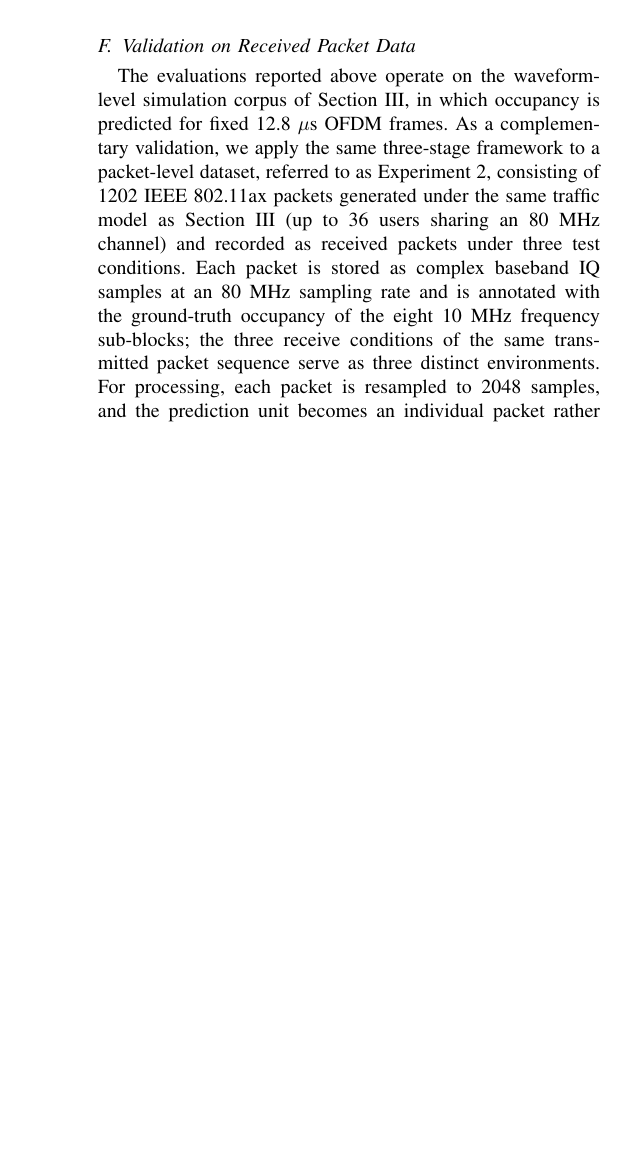
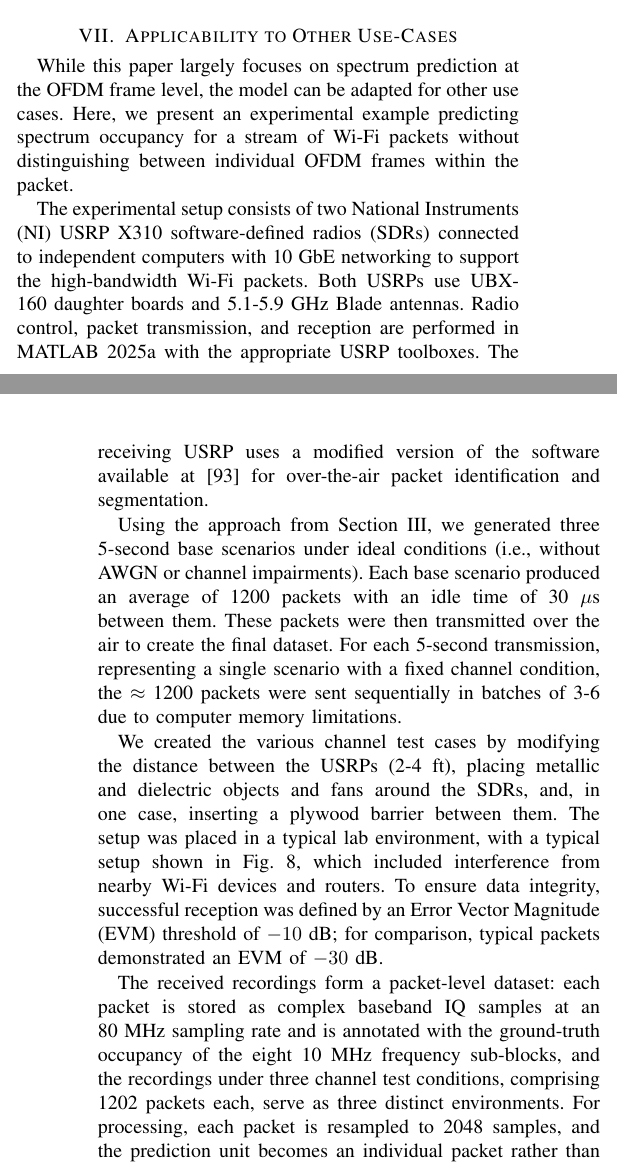
Before and after one commit to Chaoyi-He1/IEEE-Transactions-on-Cognitive-Communications-and-Networking, a LaTeX paper (bare_jrnl_new_sample4.tex): part of one column of page 13 of 16 before the commit and two parts of the columns of pages 13 and 14 of 16 after it, the two joined at a grey line, cut at the place of the change, the shorter picture padded with empty space. Compiled offline with pdfLaTeX.

Commit message:
Restore 'Applicability to Other Use-Cases' section lost in Aug-15 Overleaf pull
Arya Menon wrote this section directly in Overleaf (Jul 26-29); it was
never pushed to GitHub, so the Aug-15 'Pull GitHub changes into Overleaf'
deleted it. Restored from Overleaf history: USRP X310 OTA measurement
setup, scenario generation, channel test cases, and the fig_meas_SDR
figure block. The Experiment-2 results subsection is moved out of
Results (V-F removed) and merged into this section, per author intent.

Still required before merge/pull: Fig/measurement_setup.png must be
recovered into the repo, and the mathworks2025recover \bibitem is a
marked placeholder pending the original reference text.

Co-Authored-By: Claude Fable 5 <noreply@anthropic.com>
Claude-Session: https://claude.ai/code/session_01DwKiGthpdcY927oLBTvVgJ

```diff
--- a/bare_jrnl_new_sample4.tex
+++ b/bare_jrnl_new_sample4.tex
@@ -470,14 +470,6 @@ Environment & AUC & Environment & AUC \\
 \end{tabular}
 \end{table}
 
-\subsection{Validation on Received Packet Data}\label{sec:packet_val}
-
-The evaluations reported above operate on the waveform-level simulation corpus of Section~\ref{sec:data}, in which occupancy is predicted for fixed 12.8~$\mu$s OFDM frames. As a complementary validation, we apply the same three-stage framework to a packet-level dataset, referred to as Experiment~2, consisting of 1202 IEEE 802.11ax packets generated under the same traffic model as Section~\ref{sec:data} (up to 36 users sharing an 80~MHz channel) and recorded as received packets under three test conditions. Each packet is stored as complex baseband IQ samples at an 80~MHz sampling rate and is annotated with the ground-truth occupancy of the eight 10~MHz frequency sub-blocks; the three receive conditions of the same transmitted packet sequence serve as three distinct environments. For processing, each packet is resampled to 2048 samples, and the prediction unit becomes an individual packet rather than a fixed-duration OFDM frame: the system observes 128 consecutive packets and predicts the sub-block occupancy of the following 32 packets.
-
-All three components are retrained on this dataset with unchanged architectures. The encoder is retrained with the same contrastive objective, with in-batch negatives drawn across the three receive conditions; the T2F classifier is retrained on ground-truth waveforms, where it again attains near-perfect classification accuracy; and the diffusion model is retrained conditioned on the resulting latent space vector $z_t$. The three components are then jointly fine-tuned for six epochs following the procedure of Section~\ref{sec:methods}. Inference mirrors Fig.~\ref{fig_inference}: for each input history, 20 future signals are sampled under the same latent space vector $z_t$, each generated signal is classified by the T2F model, and the classifier outputs are averaged over the 20 samples and thresholded at 0.5 — an ensemble-mean variant of the majority vote used in Section~\ref{sec:sys_eval}. Under this protocol, sub-block occupancy accuracy rises from 0.772 after the first fine-tuning epoch to a best value of 0.828 with an F1 score of 0.899, while the normalized ADE and FDE converge to 0.059.
-
-Two qualifications bound the scope of this result. First, the packet-window sampler in this configuration draws training and evaluation windows from the same pool, so the reported figures characterize in-sample fit on the recorded dataset rather than held-out generalization; generalization to unseen environments is instead assessed on the simulated corpus in Section~\ref{sec:zeroshot}. Second, no ROC analysis is reported for this dataset. Within this scope, the experiment demonstrates that the complete framework — the contrastive encoder, the conditional diffusion model, and the T2F classifier — trains stably end-to-end on the packet-level received recordings and reproduces their sub-block occupancy structure at accuracy levels comparable to the simulation-based system evaluation of Section~\ref{sec:sys_eval}.
-
 \section{Discussion}
 The central contribution of this work is enabling devices that traditionally require separate frequency bands — such as radar, satellite links, and IoT sensors — to coexist within the same band as WiFi by exploiting subchannel-level vacancies in real time.
 
@@ -488,6 +480,28 @@ The diffusion model's probabilistic nature is well suited to this task because u
 From a spectral efficiency standpoint, resolving occupancy down to eight 10 MHz sub-blocks within an 80 MHz band reveals sharing opportunities invisible to full-band methods. A secondary user does not need an entire band to be free — only a few unoccupied subchannels that can be identified and accessed quickly enough to avoid collision with WiFi. This granularity is what makes true simultaneous coexistence feasible.
 
 The system's inference process involves a configurable trade-off between speed and accuracy through the number of diffusion samples and reverse steps, allowing adaptation to different operational requirements. While validated here through IEEE 802.11ax simulations, the framework is not inherently limited to WiFi and could be extended to other standards, broader frequency ranges, and real-world deployments in future work.
+
+\section{Applicability to Other Use-Cases}\label{sec:other_use_cases}
+
+While this paper largely focuses on spectrum prediction at the OFDM frame level, the model can be adapted for other use cases. Here, we present an experimental example predicting spectrum occupancy for a stream of Wi-Fi packets without distinguishing between individual OFDM frames within the packet.
+
+The experimental setup consists of two National Instruments (NI) USRP X310 software-defined radios (SDRs) connected to independent computers with 10 GbE networking to support the high-bandwidth Wi-Fi packets. Both USRPs use UBX-160 daughter boards and 5.1-5.9 GHz Blade antennas. Radio control, packet transmission, and reception are performed in MATLAB 2025a with the appropriate USRP toolboxes. The receiving USRP uses a modified version of the software available at \cite{mathworks2025recover} for over-the-air packet identification and segmentation.
+
+Using the approach from Section~\ref{sec:data}, we generated three 5-second base scenarios under ideal conditions (i.e., without AWGN or channel impairments). Each base scenario produced an average of 1200 packets with an idle time of 30~$\mu$s between them. These packets were then transmitted over the air to create the final dataset. For each 5-second transmission, representing a single scenario with a fixed channel condition, the $\approx$ 1200 packets were sent sequentially in batches of 3-6 due to computer memory limitations.
+
+\begin{figure}[!t]
+\includegraphics[width=3.4in]{Fig/measurement_setup.png}
+\caption{An example Wi-Fi transmit-receive link created using NI USRP X310 software defined radios.}
+\label{fig_meas_SDR}
+\end{figure}
+
+We created the various channel test cases by modifying the distance between the USRPs (2-4 ft), placing metallic and dielectric objects and fans around the SDRs, and, in one case, inserting a plywood barrier between them. The setup was placed in a typical lab environment, with a typical setup shown in Fig.~\ref{fig_meas_SDR}, which included interference from nearby Wi-Fi devices and routers. To ensure data integrity, successful reception was defined by an Error Vector Magnitude (EVM) threshold of $-10$~dB; for comparison, typical packets demonstrated an EVM of $-30$~dB.
+
+The received recordings form a packet-level dataset: each packet is stored as complex baseband IQ samples at an 80~MHz sampling rate and is annotated with the ground-truth occupancy of the eight 10~MHz frequency sub-blocks, and the recordings under three channel test conditions, comprising 1202 packets each, serve as three distinct environments. For processing, each packet is resampled to 2048 samples, and the prediction unit becomes an individual packet rather than a fixed-duration OFDM frame: the system observes 128 consecutive packets and predicts the sub-block occupancy of the following 32 packets.
+
+All three components are retrained on this dataset with unchanged architectures. The encoder is retrained with the same contrastive objective, with in-batch negatives drawn across the three channel test conditions; the T2F classifier is retrained on ground-truth waveforms, where it again attains near-perfect classification accuracy; and the diffusion model is retrained conditioned on the resulting latent space vector $z_t$. The three components are then jointly fine-tuned for six epochs following the procedure of Section~\ref{sec:methods}. Inference mirrors Fig.~\ref{fig_inference}: for each input history, 20 future signals are sampled under the same latent space vector $z_t$, each generated signal is classified by the T2F model, and the classifier outputs are averaged over the 20 samples and thresholded at 0.5 — an ensemble-mean variant of the majority vote used in Section~\ref{sec:sys_eval}. Under this protocol, sub-block occupancy accuracy rises from 0.772 after the first fine-tuning epoch to a best value of 0.828 with an F1 score of 0.899, while the normalized ADE and FDE converge to 0.059.
+
+Two qualifications bound the scope of this result. First, the packet-window sampler in this configuration draws training and evaluation windows from the same pool, so the reported figures characterize in-sample fit on the recorded dataset rather than held-out generalization; generalization to unseen environments is instead assessed on the simulated corpus in Section~\ref{sec:zeroshot}. Second, no ROC analysis is reported for this dataset. Within this scope, the experiment demonstrates that the complete framework — the contrastive encoder, the conditional diffusion model, and the T2F classifier — trains stably end-to-end on packet-level over-the-air recordings and reproduces their sub-block occupancy structure at accuracy levels comparable to the simulation-based system evaluation of Section~\ref{sec:sys_eval}.
 
 \section{Conclusion}
 This paper presents a deep neural network framework that enables simultaneous spectrum sharing between WiFi and other devices or signal types — such as radar, satellite communications, and IoT sensors — within the same frequency band. By predicting which subchannels are vacant at any given moment, the system allows secondary users to transmit in those gaps without interfering with ongoing WiFi communications, directly reducing spectrum congestion and increasing spectral efficiency. The framework combines a contrastive-learning-based encoder for cross-environment generalization, a probabilistic diffusion model for realistic future signal generation, and a CNN-based classifier for subchannel-level occupancy prediction — all operating at the resolution of individual OFDM frames (approximately 13~$\mu$s), far exceeding the granularity of prior methods. Validated across 30 simulated environments under the IEEE 802.11ax standard, the model predicts 32 future frames with a normalized ADE of 0.047 and a system-level AUC of 0.84. These results establish the feasibility of AI-driven sub-channel-level prediction at microsecond resolution, and identify real-world hardware validation, longer-horizon prediction, and extension to heterogeneous air interface standards as the principal directions for future investigation. As wireless demand continues to outpace new frequency allocations, frameworks like this will be essential for enabling dense coexistence of diverse wireless systems within shared bands.
```
Also changed, not shown: bare_jrnl_new_sample4.tex (2 more changed lines).
